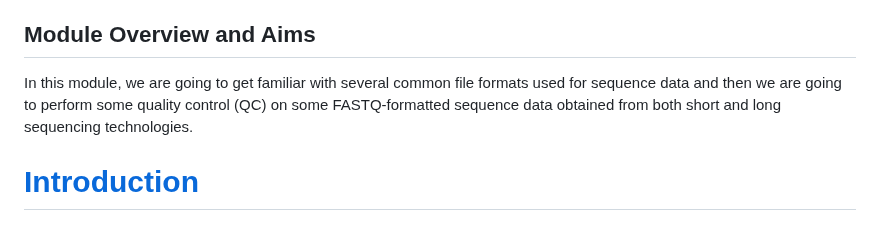
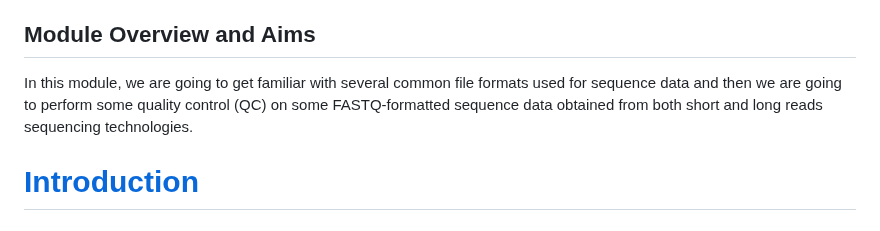
Before and after one commit to WCSCourses/GenEpiLAC2024, a Markdown page: Manuals/Sequencing&QC/Sequencing&QC.md, the part around the change. Rendered like a GitHub page.

```diff
--- a/Manuals/Sequencing&QC/Sequencing&QC.md
+++ b/Manuals/Sequencing&QC/Sequencing&QC.md
@@ -14,7 +14,7 @@
 
 ## Module Overview and Aims
 
-In this module, we are going to get familiar with several common file formats used for sequence data and then we are going to perform some quality control (QC) on some FASTQ-formatted sequence data obtained from both short and long sequencing technologies.
+In this module, we are going to get familiar with several common file formats used for sequence data and then we are going to perform some quality control (QC) on some FASTQ-formatted sequence data obtained from both short and long reads sequencing technologies.
 
 # [Introduction](#introduction)
 
```
